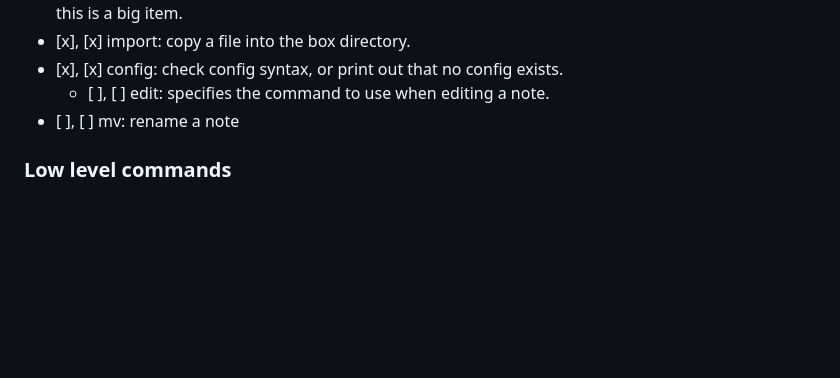
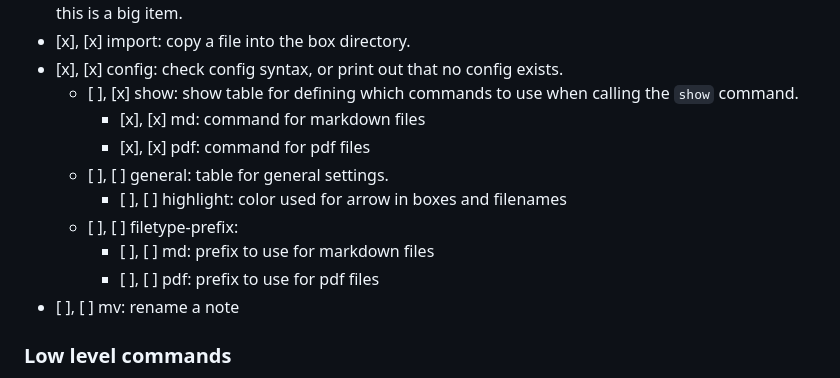
Before and after one commit to bradencarlson/SimpleZettel, a Markdown page: plan.md, the part around the change. GitHub-like rendering; blank space fills up the shorter version.

Commit message:
Update Plan
Added some config ideas that I've had.

```diff
--- a/plan.md
+++ b/plan.md
@@ -64,7 +64,15 @@ List of subcommands desired:
   specify a new note name to go to, or list notes. Yeah, this is a big item.
 - [x], [x] import: copy a file into the box directory.
 - [x], [x] config: check config syntax, or print out that no config exists.
-    - [ ], [ ] edit: specifies the command to use when editing a note.
+    - [ ], [x] show: show table for defining which commands to use when calling
+      the `show` command.
+        - [x], [x] md: command for markdown files
+        - [x], [x] pdf: command for pdf files
+    - [ ], [ ] general: table for general settings.
+        - [ ], [ ] highlight: color used for arrow in boxes and filenames
+    - [ ], [ ] filetype-prefix:
+        - [ ], [ ] md: prefix to use for markdown files
+        - [ ], [ ] pdf: prefix to use for pdf files
 - [ ], [ ] mv: rename a note
 
 ### Low level commands
```
